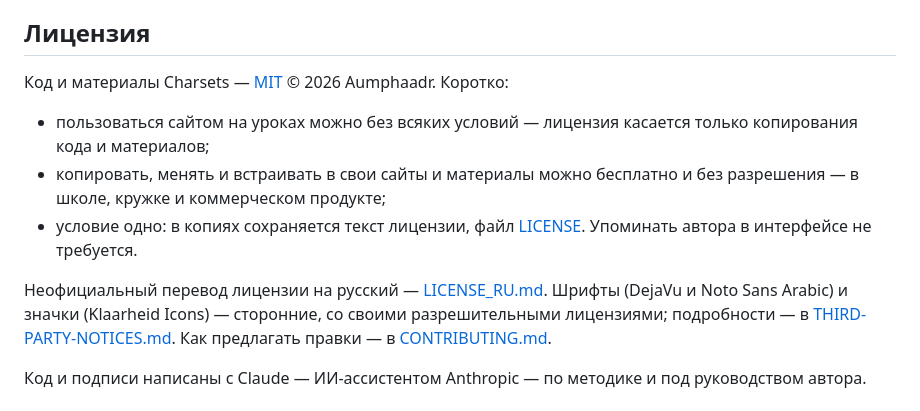
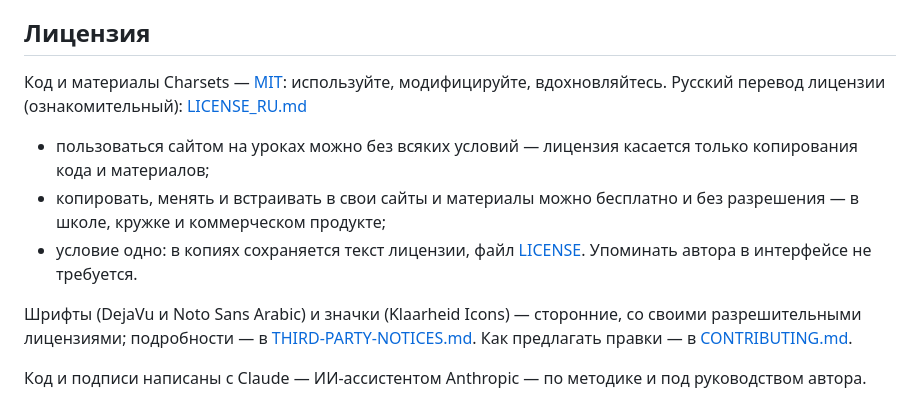
Before and after one commit to Aumphaadr/Charsets, a Markdown page: README.md, the part around the change. Drawn GitHub-style.

```diff
--- a/README.md
+++ b/README.md
@@ -112,8 +112,8 @@ CP850, CP852, CP855, CP857 и ISO-8859-16 не поддерживает вовс
 Подробности в разделе 2 спецификации.
 
 ## Лицензия
-
-Код и материалы Charsets — [MIT](LICENSE) © 2026 Aumphaadr. Коротко:
+Код и материалы Charsets — [MIT](LICENSE): используйте, модифицируйте, вдохновляйтесь.
+Русский перевод лицензии (ознакомительный): [LICENSE_RU.md](LICENSE_RU.md)
 
 - пользоваться сайтом на уроках можно без всяких условий — лицензия касается
   только копирования кода и материалов;
@@ -122,7 +122,6 @@ CP850, CP852, CP855, CP857 и ISO-8859-16 не поддерживает вовс
 - условие одно: в копиях сохраняется текст лицензии, файл [LICENSE](LICENSE).
   Упоминать автора в интерфейсе не требуется.
 
-Неофициальный перевод лицензии на русский — [LICENSE_RU.md](LICENSE_RU.md).
 Шрифты (DejaVu и Noto Sans Arabic) и значки (Klaarheid Icons) — сторонние,
 со своими разрешительными лицензиями; подробности — в
 [THIRD-PARTY-NOTICES.md](THIRD-PARTY-NOTICES.md). Как предлагать правки —
```
